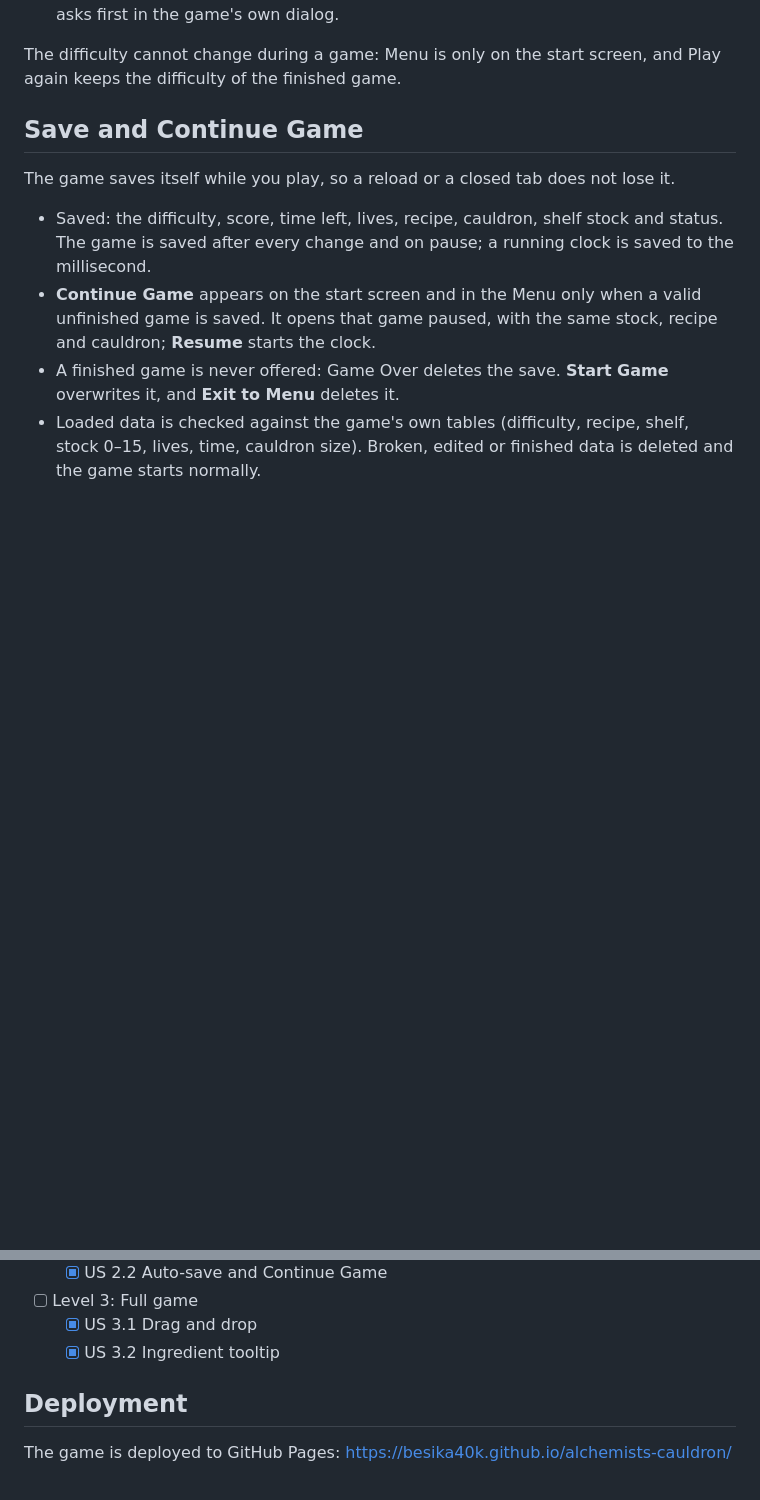
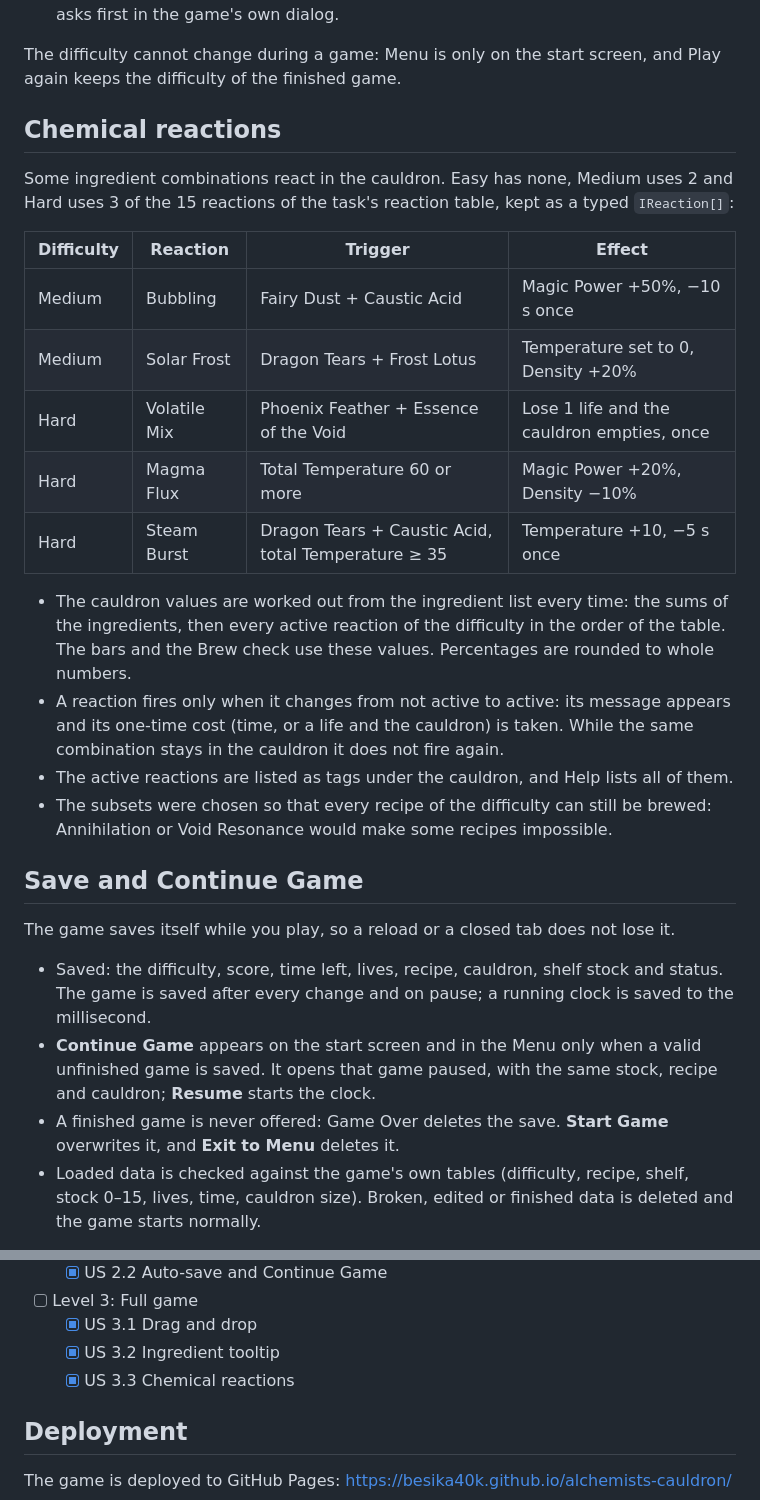
Before and after one commit to Besika40k/alchemists-cauldron, a Markdown page: README.md, 2 parts joined by grey strips. GitHub-like rendering; blank space fills up the shorter version.

Commit message:
docs: describe the chemical reactions in readme

```diff
--- a/README.md
+++ b/README.md
@@ -85,6 +85,30 @@ The numbers in these steps are the Medium ones; [Difficulty](#difficulty) lists
 
 The difficulty cannot change during a game: Menu is only on the start screen, and Play
 again keeps the difficulty of the finished game.
+
+## Chemical reactions
+
+Some ingredient combinations react in the cauldron. Easy has none, Medium uses 2 and Hard
+uses 3 of the 15 reactions of the task's reaction table, kept as a typed `IReaction[]`:
+
+| Difficulty | Reaction     | Trigger                                             | Effect                                     |
+| ---------- | ------------ | --------------------------------------------------- | ------------------------------------------ |
+| Medium     | Bubbling     | Fairy Dust + Caustic Acid                           | Magic Power +50%, −10 s once               |
+| Medium     | Solar Frost  | Dragon Tears + Frost Lotus                          | Temperature set to 0, Density +20%         |
+| Hard       | Volatile Mix | Phoenix Feather + Essence of the Void               | Lose 1 life and the cauldron empties, once |
+| Hard       | Magma Flux   | Total Temperature 60 or more                        | Magic Power +20%, Density −10%             |
+| Hard       | Steam Burst  | Dragon Tears + Caustic Acid, total Temperature ≥ 35 | Temperature +10, −5 s once                 |
+
+- The cauldron values are worked out from the ingredient list every time: the sums of
+  the ingredients, then every active reaction of the difficulty in the order of the
+  table. The bars and the Brew check use these values. Percentages are rounded to whole
+  numbers.
+- A reaction fires only when it changes from not active to active: its message appears
+  and its one-time cost (time, or a life and the cauldron) is taken. While the same
+  combination stays in the cauldron it does not fire again.
+- The active reactions are listed as tags under the cauldron, and Help lists all of them.
+- The subsets were chosen so that every recipe of the difficulty can still be brewed:
+  Annihilation or Void Resonance would make some recipes impossible.
 
 ## Save and Continue Game
 
@@ -174,6 +198,7 @@ small fire, and ink-outlined ingredient drawings in earthy colors.
 - [ ] Level 3: Full game
   - [x] US 3.1 Drag and drop
   - [x] US 3.2 Ingredient tooltip
+  - [x] US 3.3 Chemical reactions
 
 ## Deployment
 
```
